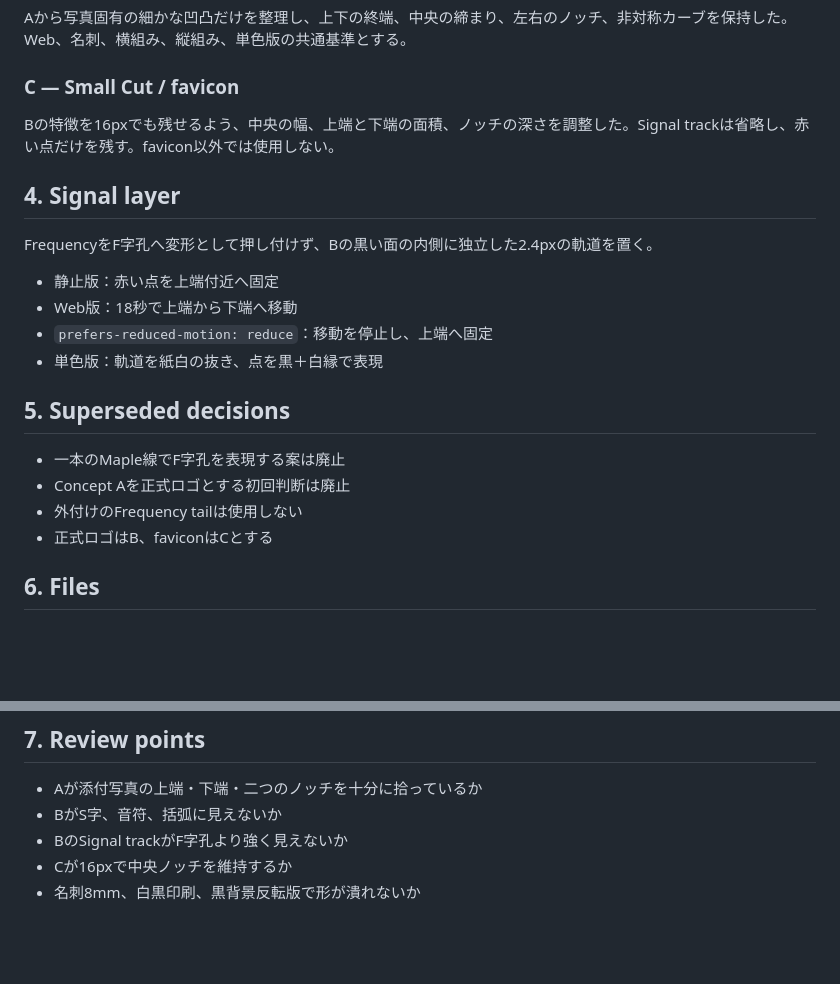
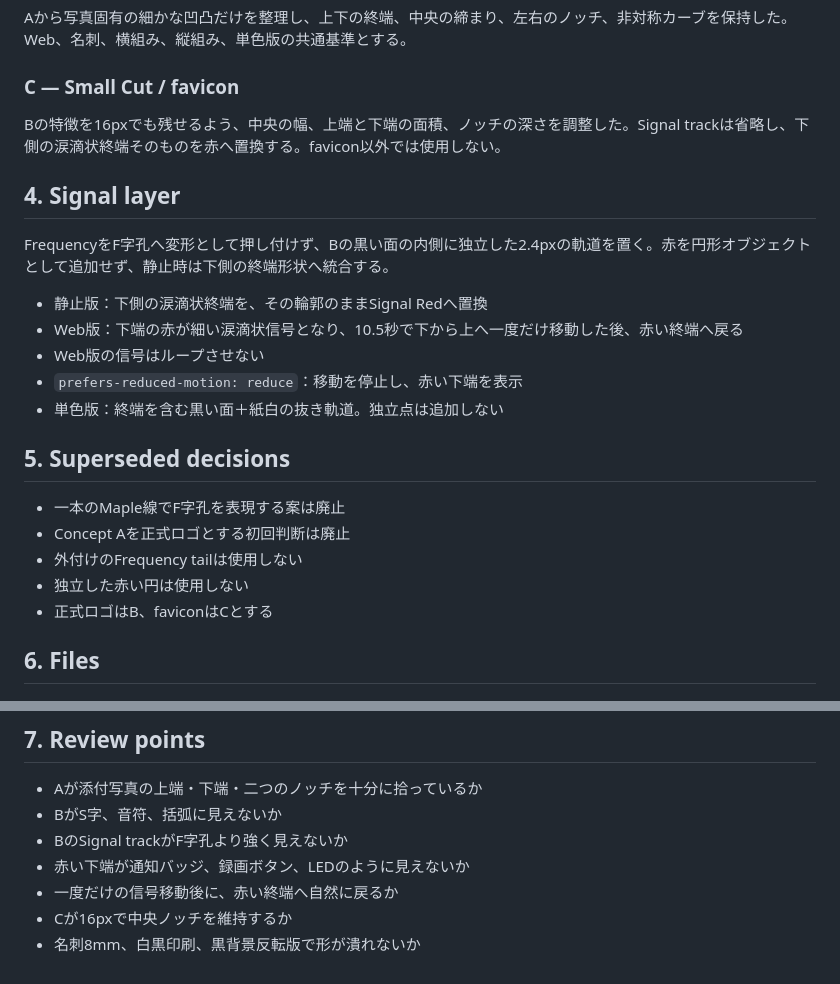
Before and after one commit to goroyattemiyo/system-sound-portfolio, a Markdown page: docs/12_LOGO_TRACE_REVISION.md, 2 parts joined by grey strips. GitHub-like rendering; blank space fills up the shorter version.

Commit message:
design: integrate red into the lower f-hole terminal

```diff
--- a/docs/12_LOGO_TRACE_REVISION.md
+++ b/docs/12_LOGO_TRACE_REVISION.md
@@ -31,22 +31,24 @@ Aから写真固有の細かな凹凸だけを整理し、上下の終端、中
 
 ### C — Small Cut / favicon
 
-Bの特徴を16pxでも残せるよう、中央の幅、上端と下端の面積、ノッチの深さを調整した。Signal trackは省略し、赤い点だけを残す。favicon以外では使用しない。
+Bの特徴を16pxでも残せるよう、中央の幅、上端と下端の面積、ノッチの深さを調整した。Signal trackは省略し、下側の涙滴状終端そのものを赤へ置換する。favicon以外では使用しない。
 
 ## 4. Signal layer
 
-FrequencyをF字孔へ変形として押し付けず、Bの黒い面の内側に独立した2.4pxの軌道を置く。
+FrequencyをF字孔へ変形として押し付けず、Bの黒い面の内側に独立した2.4pxの軌道を置く。赤を円形オブジェクトとして追加せず、静止時は下側の終端形状へ統合する。
 
-- 静止版：赤い点を上端付近へ固定
-- Web版：18秒で上端から下端へ移動
-- `prefers-reduced-motion: reduce`：移動を停止し、上端へ固定
-- 単色版：軌道を紙白の抜き、点を黒＋白縁で表現
+- 静止版：下側の涙滴状終端を、その輪郭のままSignal Redへ置換
+- Web版：下端の赤が細い涙滴状信号となり、10.5秒で下から上へ一度だけ移動した後、赤い終端へ戻る
+- Web版の信号はループさせない
+- `prefers-reduced-motion: reduce`：移動を停止し、赤い下端を表示
+- 単色版：終端を含む黒い面＋紙白の抜き軌道。独立点は追加しない
 
 ## 5. Superseded decisions
 
 - 一本のMaple線でF字孔を表現する案は廃止
 - Concept Aを正式ロゴとする初回判断は廃止
 - 外付けのFrequency tailは使用しない
+- 独立した赤い円は使用しない
 - 正式ロゴはB、faviconはCとする
 
 ## 6. Files
@@ -66,5 +68,7 @@ FrequencyをF字孔へ変形として押し付けず、Bの黒い面の内側に
 - Aが添付写真の上端・下端・二つのノッチを十分に拾っているか
 - BがS字、音符、括弧に見えないか
 - BのSignal trackがF字孔より強く見えないか
+- 赤い下端が通知バッジ、録画ボタン、LEDのように見えないか
+- 一度だけの信号移動後に、赤い終端へ自然に戻るか
 - Cが16pxで中央ノッチを維持するか
 - 名刺8mm、白黒印刷、黒背景反転版で形が潰れないか
```
